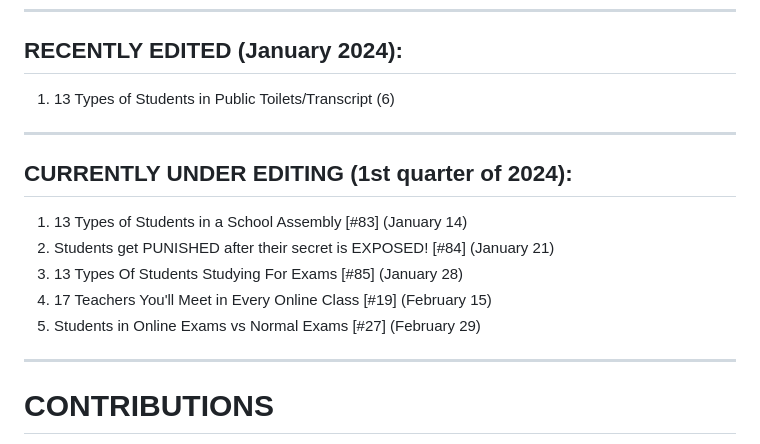
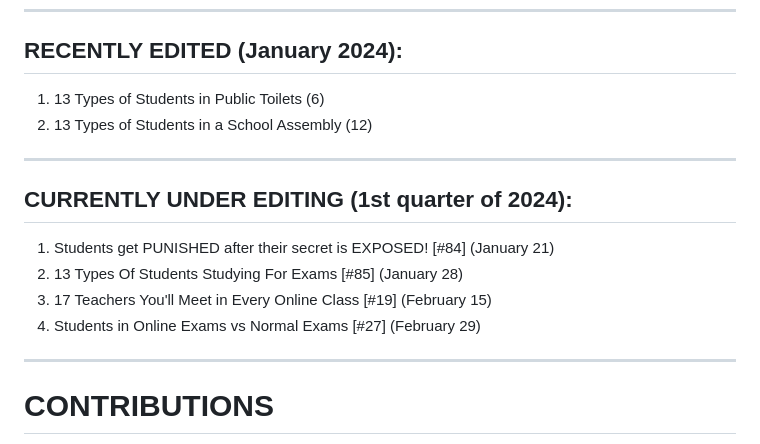
Before and after one commit to Execoote/Titan-Academy-Edit-Summary, a Markdown page: README.md, the part around one of its changes. Drawn GitHub-style.

```diff
--- a/README.md
+++ b/README.md
@@ -7,14 +7,14 @@
 #### Execoote's edit summary of the Titan Academy Wiki.
 ---
 ## RECENTLY EDITED (January 2024):
-1. 13 Types of Students in Public Toilets/Transcript (6)
+1. 13 Types of Students in Public Toilets (6)
+2. 13 Types of Students in a School Assembly (12)
 ---
 ## CURRENTLY UNDER EDITING (1st quarter of 2024):
-1. 13 Types of Students in a School Assembly [#83] (January 14)
-2. Students get PUNISHED after their secret is EXPOSED! [#84] (January 21)
-3. 13 Types Of Students Studying For Exams [#85] (January 28)
-4. 17 Teachers You'll Meet in Every Online Class [#19] (February 15)
-5. Students in Online Exams vs Normal Exams [#27] (February 29)
+1. Students get PUNISHED after their secret is EXPOSED! [#84] (January 21)
+2. 13 Types Of Students Studying For Exams [#85] (January 28)
+3. 17 Teachers You'll Meet in Every Online Class [#19] (February 15)
+4. Students in Online Exams vs Normal Exams [#27] (February 29)
 ---
 # CONTRIBUTIONS
 #### ✓ - Completed | ✗ - Incomplete, Partial nor Cancelled | ↶ - Reverted
```
Also changed, not shown: other parts of README.md (+1 -1 lines).
